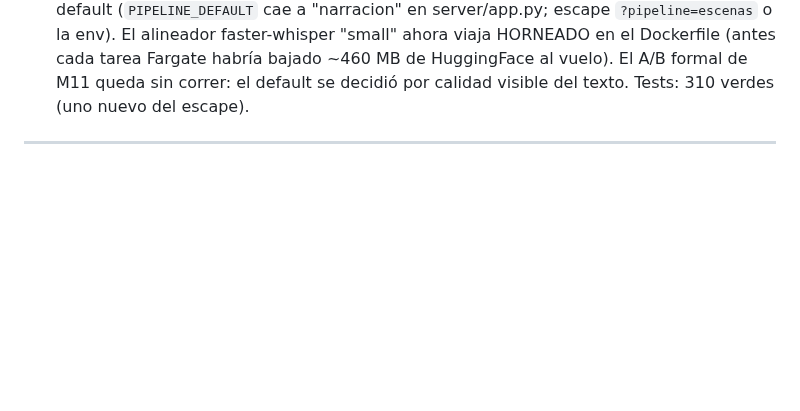
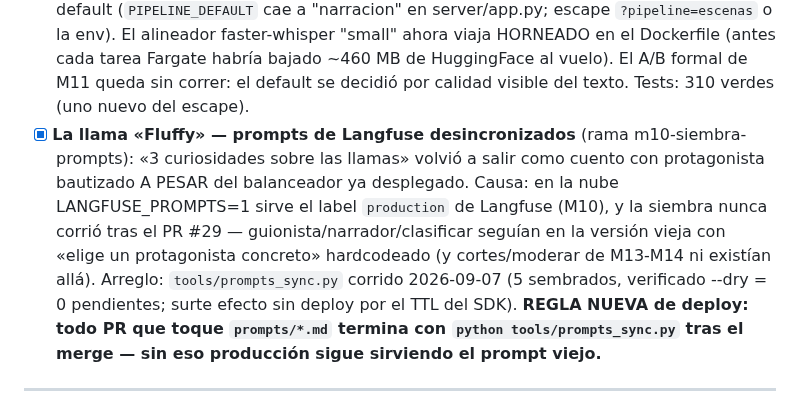
Before and after one commit to Ivenaccip/aws-media, a Markdown page: PLAN-PRODUCTO.md, the part around the change. GitHub-like rendering; blank space fills up the shorter version.

Commit message:
M10: regla de siembra de prompts tras cada merge que toque prompts/*.md
La nube sirve los prompts desde Langfuse (label production) — el
balanceador desplegado seguía narrando cuentos («Fluffy») porque
guionista/narrador/clasificar quedaron en la versión vieja allá.
Siembra corrida 2026-09-07 (5 prompts); el PLAN asienta la regla.

Co-Authored-By: Claude Fable 5 <noreply@anthropic.com>

```diff
--- a/PLAN-PRODUCTO.md
+++ b/PLAN-PRODUCTO.md
@@ -694,6 +694,18 @@ desplegada), todas el 2026-09-07. Cada punto sigue el formato de la etapa 1.
       cada tarea Fargate habría bajado ~460 MB de HuggingFace al vuelo).
       El A/B formal de M11 queda sin correr: el default se decidió por
       calidad visible del texto. Tests: 310 verdes (uno nuevo del escape).
+- [x] **La llama «Fluffy» — prompts de Langfuse desincronizados** (rama
+      m10-siembra-prompts): «3 curiosidades sobre las llamas» volvió a salir
+      como cuento con protagonista bautizado A PESAR del balanceador ya
+      desplegado. Causa: en la nube LANGFUSE_PROMPTS=1 sirve el label
+      `production` de Langfuse (M10), y la siembra nunca corrió tras el PR
+      #29 — guionista/narrador/clasificar seguían en la versión vieja con
+      «elige un protagonista concreto» hardcodeado (y cortes/moderar de
+      M13-M14 ni existían allá). Arreglo: `tools/prompts_sync.py` corrido
+      2026-09-07 (5 sembrados, verificado --dry = 0 pendientes; surte efecto
+      sin deploy por el TTL del SDK). **REGLA NUEVA de deploy: todo PR que
+      toque `prompts/*.md` termina con `python tools/prompts_sync.py` tras
+      el merge — sin eso producción sigue sirviendo el prompt viejo.**
 
 ---
 
```
